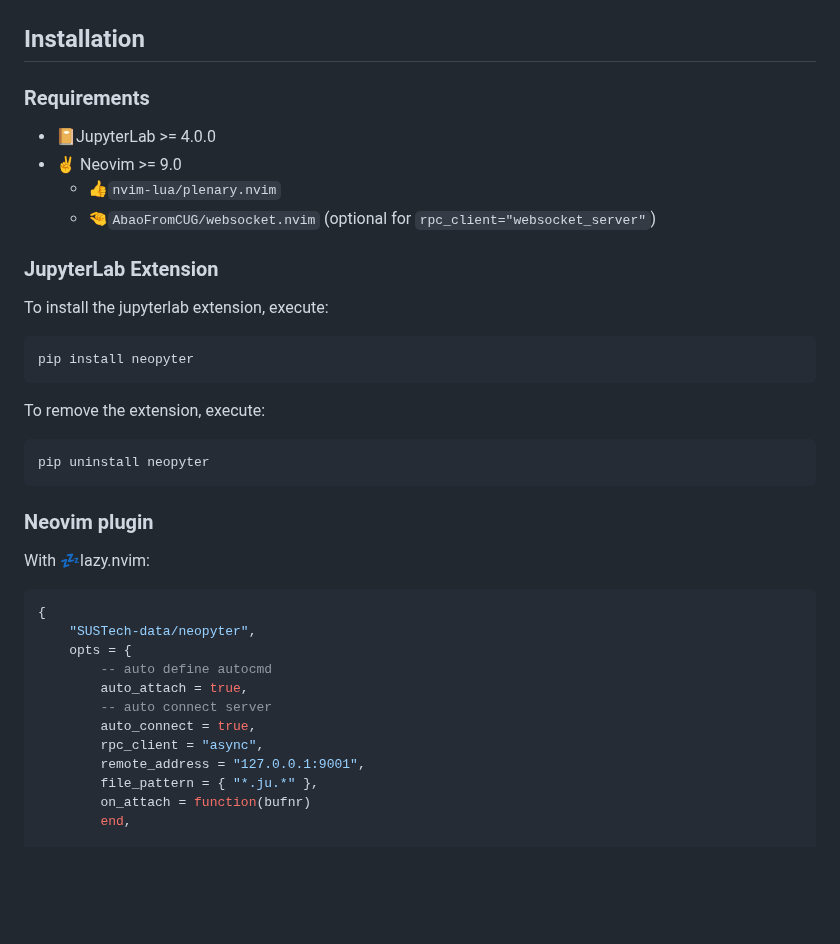
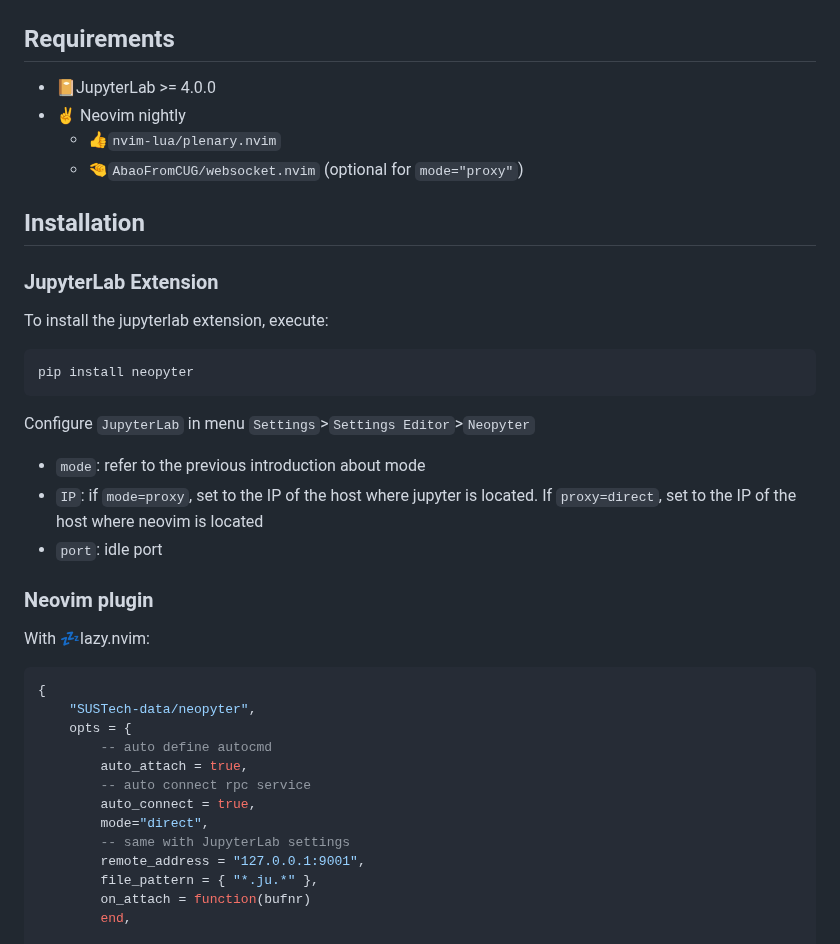
Before and after one commit to SUSTech-data/neopyter, a Markdown page: README.md, the part around one of its changes. GitHub-like rendering; blank space fills up the shorter version.

````diff
--- a/README.md
+++ b/README.md
@@ -17,14 +30,14 @@ from `Neovim` via `autocmd`. In the end, `Neopyter` can control `Juppyter lab`.
 | :-----------------------------------------------: | :-----------------------------------------------: | :-----------------------------------------------: |
 | <img alt="Completion" src="./doc/completion.png"> | <img alt="Cell Magic" src="./doc/cell_magic.png"> | <img alt="Line Magic" src="./doc/line_magic.png"> |
 
-## Installation
-
-### Requirements
+## Requirements
 
 - 📔JupyterLab >= 4.0.0
-- ✌️ Neovim >= 9.0
+- ✌️ Neovim nightly
   - 👍`nvim-lua/plenary.nvim`
-  - 🤏`AbaoFromCUG/websocket.nvim` (optional for `rpc_client="websocket_server"`)
+  - 🤏`AbaoFromCUG/websocket.nvim` (optional for `mode="proxy"`)
+
+## Installation
 
 ### JupyterLab Extension
 
@@ -34,11 +47,12 @@ To install the jupyterlab extension, execute:
 pip install neopyter
 ```
 
-To remove the extension, execute:
+Configure `JupyterLab` in menu `Settings`>`Settings Editor`>`Neopyter`
 
-```bash
-pip uninstall neopyter
-```
+- `mode`: refer to the previous introduction about mode
+- `IP`: if `mode=proxy`, set to the IP of the host where jupyter is located. If `proxy=direct`, set to the IP of the
+  host where neovim is located
+- `port`: idle port
 
 ### Neovim plugin
 
@@ -50,9 +64,10 @@ With 💤lazy.nvim:
     opts = {
         -- auto define autocmd
         auto_attach = true,
-        -- auto connect server
+        -- auto connect rpc service
         auto_connect = true,
-        rpc_client = "async",
+        mode="direct",
+        -- same with JupyterLab settings
         remote_address = "127.0.0.1:9001",
         file_pattern = { "*.ju.*" },
         on_attach = function(bufnr)
````
Also changed, not shown: other parts of README.md (+17 -75 lines), CONTRIBUTING.md (added, +69 -0 lines), doc/communication_direct.png (added), 7 other files.
